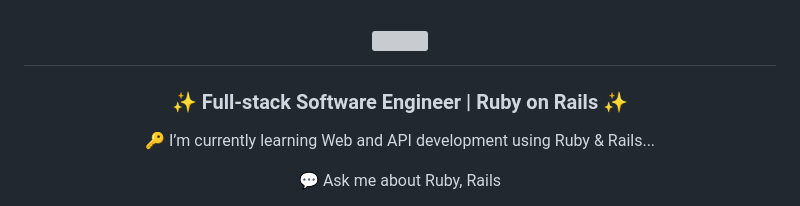
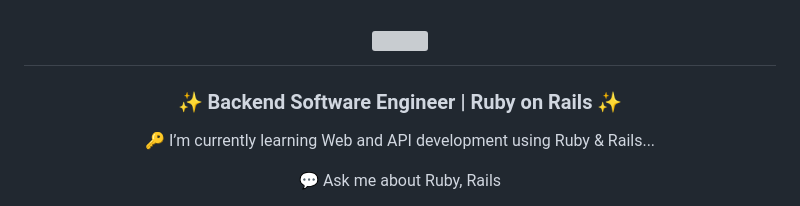
Before and after one commit to sammyremi/sammyremi, a Markdown page: README.md, the part around the change. Drawn GitHub-style; grey boxes are pictures that could not be loaded.

```diff
--- a/README.md
+++ b/README.md
@@ -3,7 +3,7 @@
     <img src="https://readme-typing-svg.herokuapp.com/?lines=Hello,+There!+👋;I'm+Samuel+Adebayo....;Nice+to+meet+you!&center=true&size=30">
   </a>
 </h1>
-<h3 align="center">✨ Full-stack Software Engineer | Ruby on Rails
+<h3 align="center">✨ Backend Software Engineer | Ruby on Rails
 ✨
 </h3>
 
```
